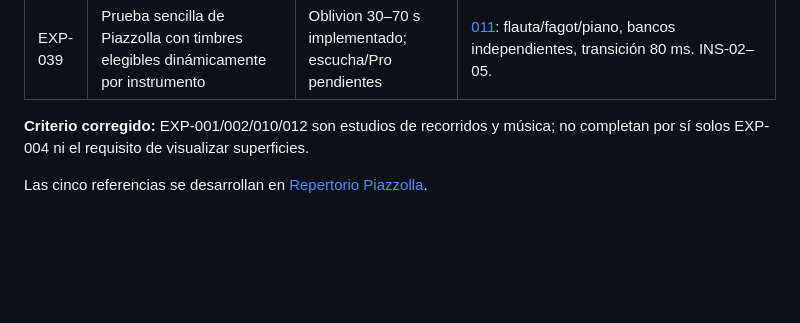
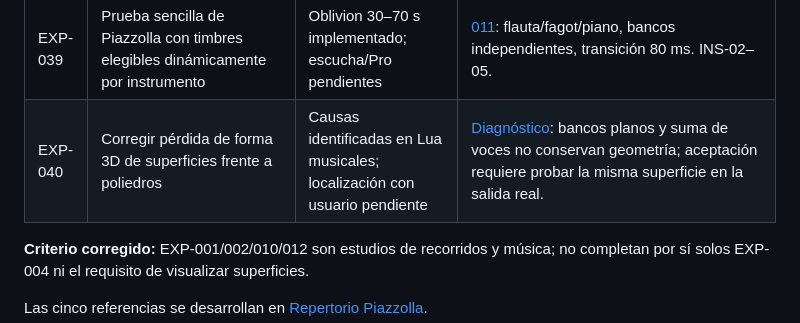
Before and after one commit to kenarab/osci-render-kenarab, a Markdown page: docs/experimentos.md, the part around the change. Rendered like a GitHub page; blank space fills up the shorter version.

```diff
--- a/docs/experimentos.md
+++ b/docs/experimentos.md
@@ -47,6 +47,7 @@ Actualizar este archivo cada vez que se solicite o se pruebe un experimento.
 | EXP-037 | Constructor visual por factores para divulgar métodos de geometría algebraica y un Shuffle estructurado | Proyecto pendiente, especificado; no implementado | [Constructor](../specs/010-constructor-algebraico/spec.md): árbol/factores, recetas atribuidas, restricciones y semilla; sin lenguaje natural. |
 | EXP-038 | Ejercicios pequeños donde se reconozcan superficies en el XY real | Esfera/elipsoide implementados; aceptación visual en host pendiente | [010](../experiments/010-superficies-legibles/README.md): barrido de cobertura y videos de 10 s, sin reemplazar XY por malla. |
 | EXP-039 | Prueba sencilla de Piazzolla con timbres elegibles dinámicamente por instrumento | Oblivion 30–70 s implementado; escucha/Pro pendientes | [011](../experiments/011-oblivion-asignable/README.md): flauta/fagot/piano, bancos independientes, transición 80 ms. INS-02–05. |
+| EXP-040 | Corregir pérdida de forma 3D de superficies frente a poliedros | Causas identificadas en Lua musicales; localización con usuario pendiente | [Diagnóstico](instrumentos-y-superficies.md#corrección-de-aceptación-visual--2026-10-07-exp-040): bancos planos y suma de voces no conservan geometría; aceptación requiere probar la misma superficie en la salida real. |
 
 **Criterio corregido:** EXP-001/002/010/012 son estudios de recorridos y música;
 no completan por sí solos EXP-004 ni el requisito de visualizar superficies.
```
Also changed, not shown: docs/bitacora.md (+11 -0 lines), docs/instrumentos-y-superficies.md (+30 -0 lines).
